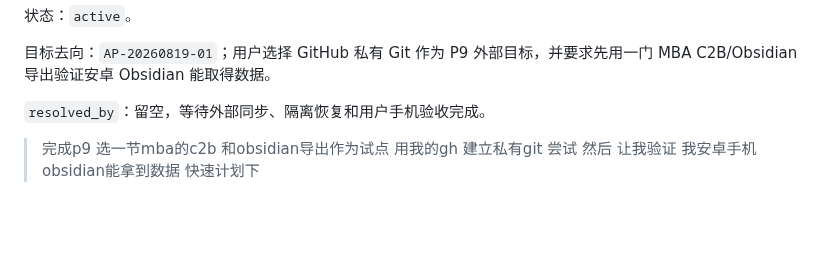
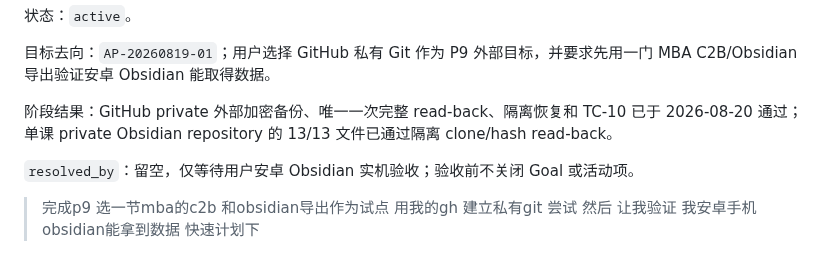
Before and after one commit to jadelaglace/babata, a Markdown page: 00_docs/00_requirements/00_c_USER_WORDING_RECOVERY.md, the part around the change. GitHub-like rendering; blank space fills up the shorter version.

```diff
--- a/00_docs/00_requirements/00_c_USER_WORDING_RECOVERY.md
+++ b/00_docs/00_requirements/00_c_USER_WORDING_RECOVERY.md
@@ -1044,6 +1044,9 @@ verbatim sha256：`5cad8bf2cb89278715685f95250b760681f738d3f552fbadd9682cf2bf805
 目标去向：`AP-20260819-01`；用户选择 GitHub 私有 Git 作为 P9 外部目标，并要求先用一门 MBA
 C2B/Obsidian 导出验证安卓 Obsidian 能取得数据。
 
-`resolved_by`：留空，等待外部同步、隔离恢复和用户手机验收完成。
+阶段结果：GitHub private 外部加密备份、唯一一次完整 read-back、隔离恢复和 TC-10 已于
+2026-08-20 通过；单课 private Obsidian repository 的 13/13 文件已通过隔离 clone/hash read-back。
+
+`resolved_by`：留空，仅等待用户安卓 Obsidian 实机验收；验收前不关闭 Goal 或活动项。
 
 > 完成p9 选一节mba的c2b 和obsidian导出作为试点  用我的gh 建立私有git 尝试 然后 让我验证 我安卓手机obsidian能拿到数据 快速计划下
```
Also changed, not shown: 00_docs/04_process/04_b_USAGE_STATUS.md (+28 -3 lines), 00_docs/04_process/04_f_ACTIVE_PLAN.md (+20 -14 lines).
